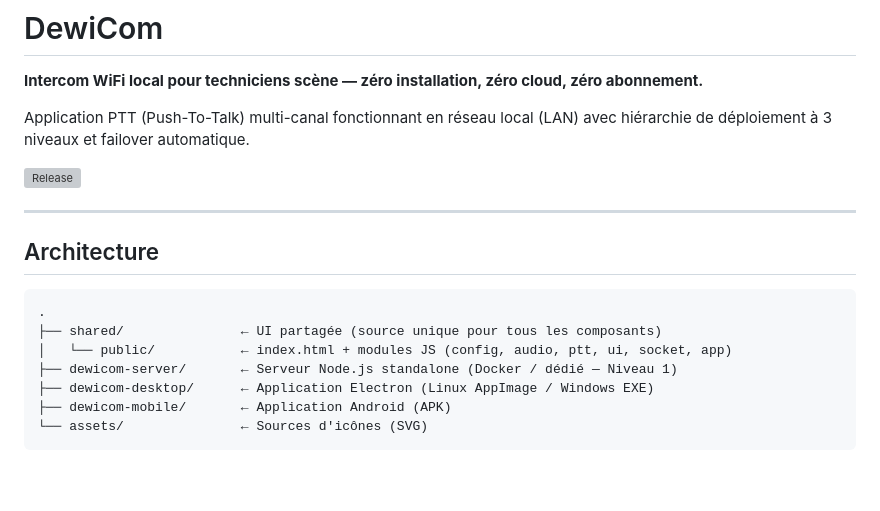
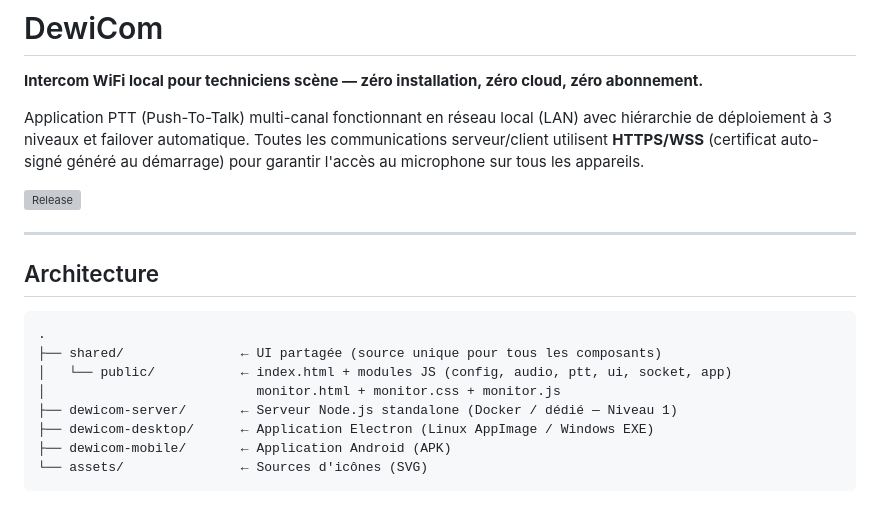
Before and after one commit to dewiweb/dewicom, a Markdown page: README.md, the part around one of its changes. GitHub-like rendering; blank space fills up the shorter version; grey boxes are pictures that could not be loaded.

```diff
--- a/README.md
+++ b/README.md
@@ -2,7 +2,7 @@
 
 **Intercom WiFi local pour techniciens scène — zéro installation, zéro cloud, zéro abonnement.**
 
-Application PTT (Push-To-Talk) multi-canal fonctionnant en réseau local (LAN) avec hiérarchie de déploiement à 3 niveaux et failover automatique.
+Application PTT (Push-To-Talk) multi-canal fonctionnant en réseau local (LAN) avec hiérarchie de déploiement à 3 niveaux et failover automatique. Toutes les communications serveur/client utilisent **HTTPS/WSS** (certificat auto-signé généré au démarrage) pour garantir l'accès au microphone sur tous les appareils.
 
 [![Release](https://img.shields.io/github/v/release/dewiweb/dewicom)](https://github.com/dewiweb/dewicom/releases/latest)
 
@@ -14,6 +14,7 @@ Application PTT (Push-To-Talk) multi-canal fonctionnant en réseau local (LAN) a
 .
 ├── shared/               ← UI partagée (source unique pour tous les composants)
 │   └── public/           ← index.html + modules JS (config, audio, ptt, ui, socket, app)
+│                           monitor.html + monitor.css + monitor.js
 ├── dewicom-server/       ← Serveur Node.js standalone (Docker / dédié — Niveau 1)
 ├── dewicom-desktop/      ← Application Electron (Linux AppImage / Windows EXE)
 ├── dewicom-mobile/       ← Application Android (APK)
```
Also changed, not shown: other parts of README.md (+45 -11 lines).
